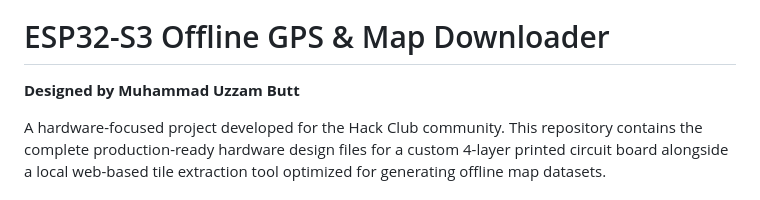
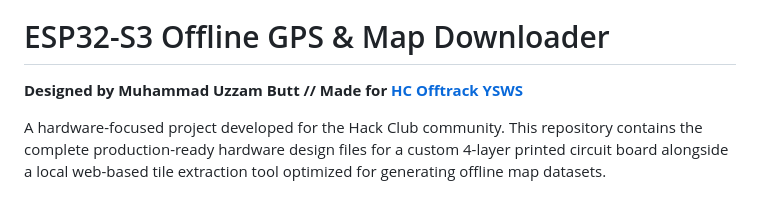
Before and after one commit to uzzambutt/ESP32_Offline_GPS_MAPS, a Markdown page: Readme.md, the part around the change. Rendered like a GitHub page.

```diff
--- a/Readme.md
+++ b/Readme.md
@@ -5,7 +5,7 @@
 [![Open Source Love](https://badges.frapsoft.com/os/v1/open-source.svg?v=103)](https://github.com/ellerbrock/open-source-badges/)
 
 # ESP32-S3 Offline GPS & Map Downloader
-**Designed by Muhammad Uzzam Butt**
+**Designed by Muhammad Uzzam Butt // Made for [HC Offtrack YSWS](https://offtrack.hackclub.com/)**
 
 A hardware-focused project developed for the Hack Club community. This repository contains the complete production-ready hardware design files for a custom 4-layer printed circuit board alongside a local web-based tile extraction tool optimized for generating offline map datasets.
 
```
